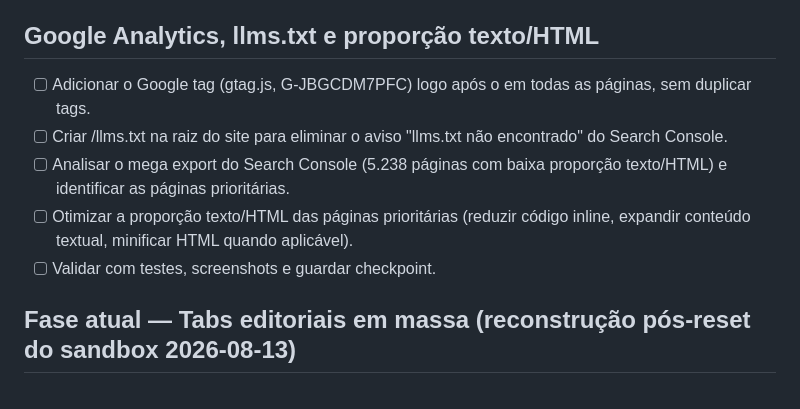
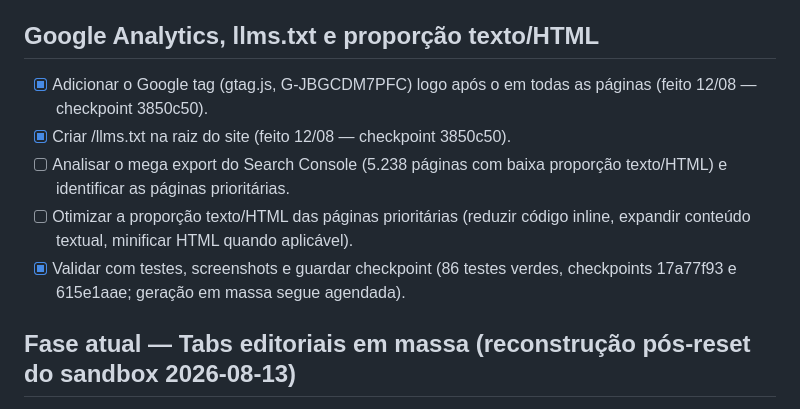
Before and after one commit to sidneysantossp/meuddd, a Markdown page: todo.md, the part around the change. GitHub-like rendering.

Commit message:
Atualiza todo.md: itens gtag/llms.txt/testes já concluídos, registadas as oportunidades SEO desta sessão

```diff
--- a/todo.md
+++ b/todo.md
@@ -217,11 +217,11 @@
 - [ ] Gerar e integrar as 7 ilustrações em falta (capitais: ddd-de-capitais-do-brasil, sao-paulo, rio-de-janeiro, brasilia, belo-horizonte, fortaleza, como-ligar-a-cobrar e como-bloquear-chamadas-indesejadas) quando a quota de geração repor, substituindo as reutilizadas de temática genérica.
 
 ## Google Analytics, llms.txt e proporção texto/HTML
-- [ ] Adicionar o Google tag (gtag.js, G-JBGCDM7PFC) logo após o <head> em todas as páginas, sem duplicar tags.
-- [ ] Criar /llms.txt na raiz do site para eliminar o aviso "llms.txt não encontrado" do Search Console.
+- [x] Adicionar o Google tag (gtag.js, G-JBGCDM7PFC) logo após o <head> em todas as páginas (feito 12/08 — checkpoint 3850c50).
+- [x] Criar /llms.txt na raiz do site (feito 12/08 — checkpoint 3850c50).
 - [ ] Analisar o mega export do Search Console (5.238 páginas com baixa proporção texto/HTML) e identificar as páginas prioritárias.
 - [ ] Otimizar a proporção texto/HTML das páginas prioritárias (reduzir código inline, expandir conteúdo textual, minificar HTML quando aplicável).
-- [ ] Validar com testes, screenshots e guardar checkpoint.
+- [x] Validar com testes, screenshots e guardar checkpoint (86 testes verdes, checkpoints 17a77f93 e 615e1aae; geração em massa segue agendada).
 
 ## Fase atual — Tabs editoriais em massa (reconstrução pós-reset do sandbox 2026-08-13)
 - [x] shared/localityTabs/types.ts — tipo MunicipalityTabs e LocalityTabsCatalog
```
